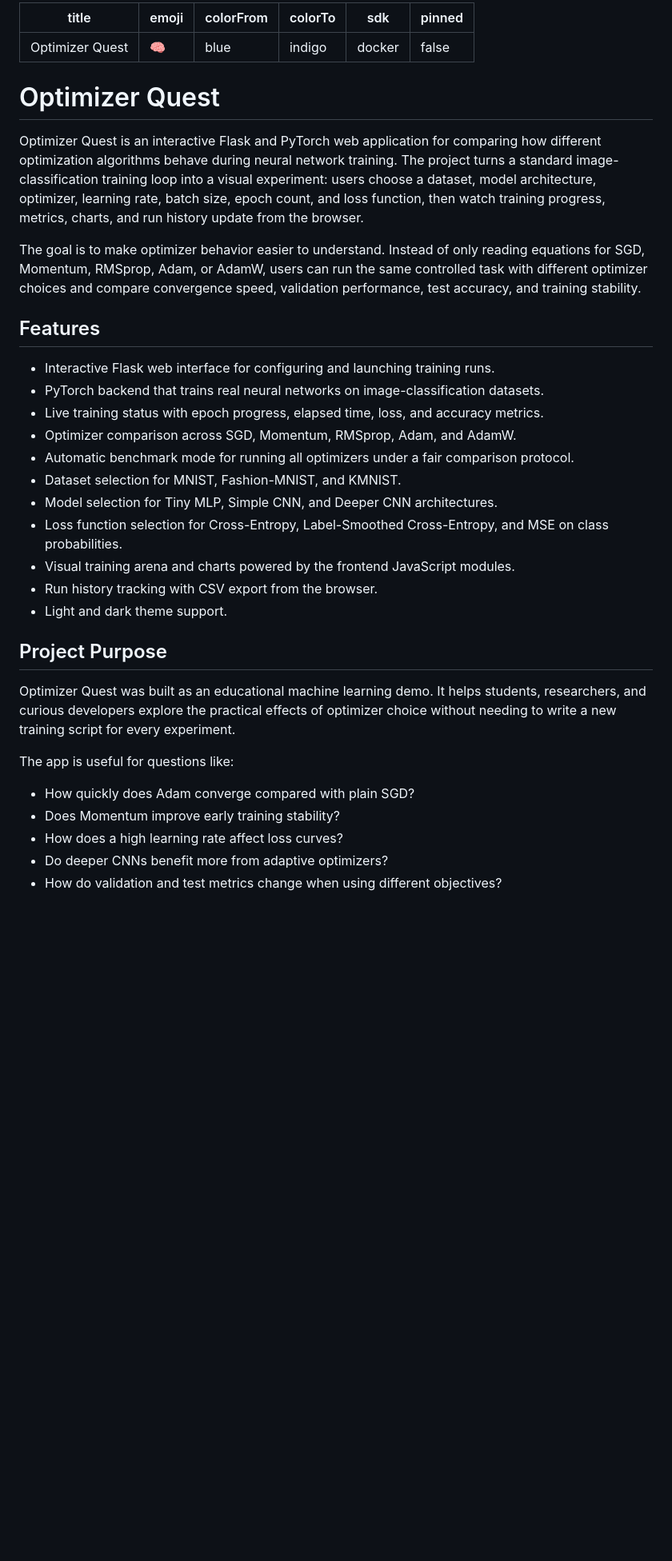
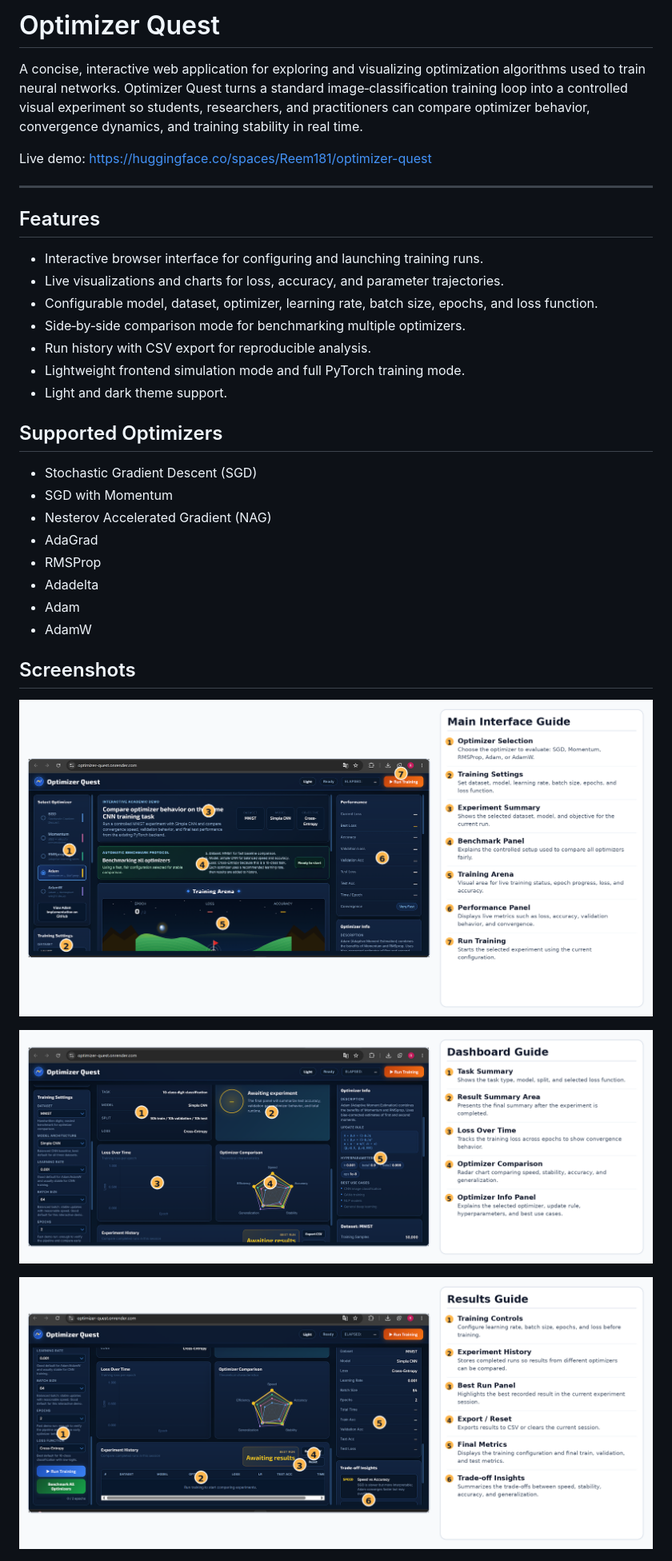
Before and after one commit to Reemwaleed181/optimizer-quest, a Markdown page: README.md, the part around the change printed below. Shown: that part at 80% size. Rendered like a GitHub page; pictures changed too: images/dashboard.png (added), images/main-interface.png (added), images/results-view.png (added); blank space fills up the shorter version.

```diff
--- a/README.md
+++ b/README.md
@@ -1,41 +1,34 @@
----
-title: Optimizer Quest
-emoji: 🧠
-colorFrom: blue
-colorTo: indigo
-sdk: docker
-pinned: false
+# Optimizer Quest
+
+A concise, interactive web application for exploring and visualizing optimization algorithms used to train neural networks. Optimizer Quest turns a standard image‑classification training loop into a controlled visual experiment so students, researchers, and practitioners can compare optimizer behavior, convergence dynamics, and training stability in real time.
+
+Live demo: https://huggingface.co/spaces/Reem181/optimizer-quest
+
 ---
 
-# Optimizer Quest
-
-Optimizer Quest is an interactive Flask and PyTorch web application for comparing how different optimization algorithms behave during neural network training. The project turns a standard image-classification training loop into a visual experiment: users choose a dataset, model architecture, optimizer, learning rate, batch size, epoch count, and loss function, then watch training progress, metrics, charts, and run history update from the browser.
-
-The goal is to make optimizer behavior easier to understand. Instead of only reading equations for SGD, Momentum, RMSprop, Adam, or AdamW, users can run the same controlled task with different optimizer choices and compare convergence speed, validation performance, test accuracy, and training stability.
-
 ## Features
-
-- Interactive Flask web interface for configuring and launching training runs.
-- PyTorch backend that trains real neural networks on image-classification datasets.
-- Live training status with epoch progress, elapsed time, loss, and accuracy metrics.
-- Optimizer comparison across SGD, Momentum, RMSprop, Adam, and AdamW.
-- Automatic benchmark mode for running all optimizers under a fair comparison protocol.
-- Dataset selection for MNIST, Fashion-MNIST, and KMNIST.
-- Model selection for Tiny MLP, Simple CNN, and Deeper CNN architectures.
-- Loss function selection for Cross-Entropy, Label-Smoothed Cross-Entropy, and MSE on class probabilities.
-- Visual training arena and charts powered by the frontend JavaScript modules.
-- Run history tracking with CSV export from the browser.
+- Interactive browser interface for configuring and launching training runs.
+- Live visualizations and charts for loss, accuracy, and parameter trajectories.
+- Configurable model, dataset, optimizer, learning rate, batch size, epochs, and loss function.
+- Side‑by‑side comparison mode for benchmarking multiple optimizers.
+- Run history with CSV export for reproducible analysis.
+- Lightweight frontend simulation mode and full PyTorch training mode.
 - Light and dark theme support.
 
-## Project Purpose
+## Supported Optimizers
+- Stochastic Gradient Descent (SGD)
+- SGD with Momentum
+- Nesterov Accelerated Gradient (NAG)
+- AdaGrad
+- RMSProp
+- Adadelta
+- Adam
+- AdamW
 
-Optimizer Quest was built as an educational machine learning demo. It helps students, researchers, and curious developers explore the practical effects of optimizer choice without needing to write a new training script for every experiment.
+## Screenshots
+![Main interface](images/main-interface.png)
 
-The app is useful for questions like:
+![Dashboard](images/dashboard.png)
 
-- How quickly does Adam converge compared with plain SGD?
-- Does Momentum improve early training stability?
-- How does a high learning rate affect loss curves?
-- Do deeper CNNs benefit more from adaptive optimizers?
-- How do validation and test metrics change when using different objectives?
+![Results view](images/results-view.png)
 
```
Also changed, not shown: other parts of README.md (+82 -143 lines).
